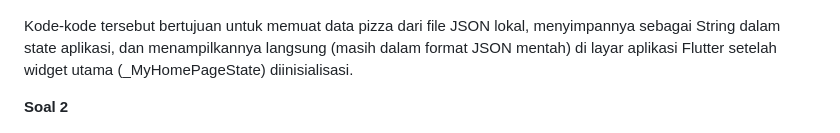
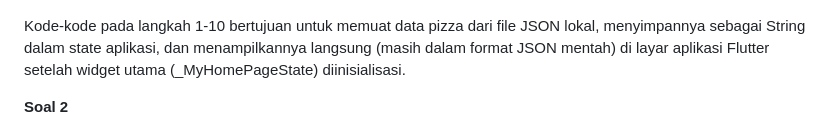
Before and after one commit to Raudhil/codelab_dart, a Markdown page: Week-13/README.md, the part around the change printed below. Drawn GitHub-style.

```diff
--- a/Week-13/README.md
+++ b/Week-13/README.md
@@ -16,7 +16,7 @@
 
 ![alt text](<img/image copy.png>)
 
-Kode-kode tersebut bertujuan untuk memuat data pizza dari file JSON lokal, menyimpannya sebagai String dalam state aplikasi, dan menampilkannya langsung (masih dalam format JSON mentah) di layar aplikasi Flutter setelah widget utama (_MyHomePageState) diinisialisasi.
+Kode-kode pada langkah 1-10 bertujuan untuk memuat data pizza dari file JSON lokal, menyimpannya sebagai String dalam state aplikasi, dan menampilkannya langsung (masih dalam format JSON mentah) di layar aplikasi Flutter setelah widget utama (_MyHomePageState) diinisialisasi.
 
 **Soal 2**
 
```
Also changed, not shown: other parts of Week-13/README.md (+10 -0 lines), Week-13/img/image copy 2.png (added), 2 other files.
